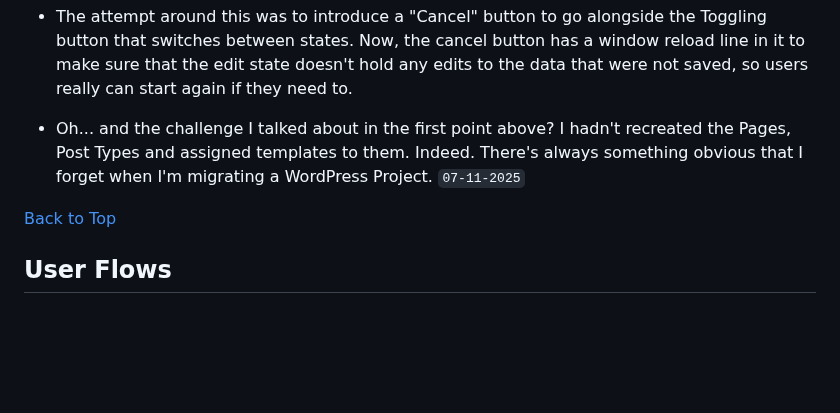
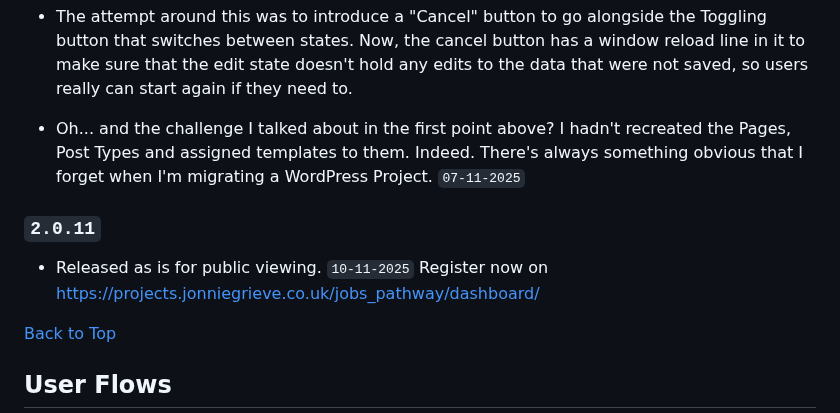
Before and after one commit to jg-digital-media/jgdm_jobs_pathway, a Markdown page: readme.md, the part around one of its changes. Rendered like a GitHub page; blank space fills up the shorter version.

```diff
--- a/readme.md
+++ b/readme.md
@@ -422,6 +422,10 @@ Definitely some major challenges today collaborating with the AI becasue it simp
 
 + Oh... and the challenge I talked about in the first point above?  I hadn't recreated the Pages, Post Types and assigned templates to them.  Indeed.  There's always something obvious that I forget when I'm migrating a WordPress Project.  `07-11-2025`
 
+### `2.0.11`
+
++ Released as is for public viewing. `10-11-2025` Register now on https://projects.jonniegrieve.co.uk/jobs_pathway/dashboard/
+
 [Back to Top](#development)
 
 ## User Flows
```
Also changed, not shown: other parts of readme.md (+1 -1 lines).
